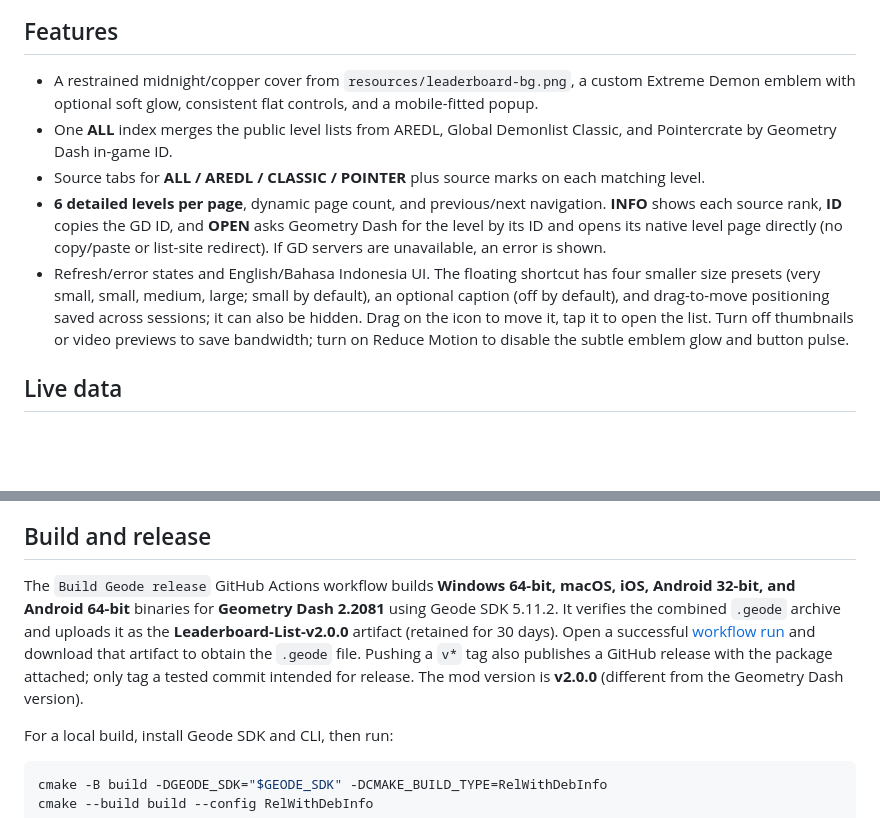
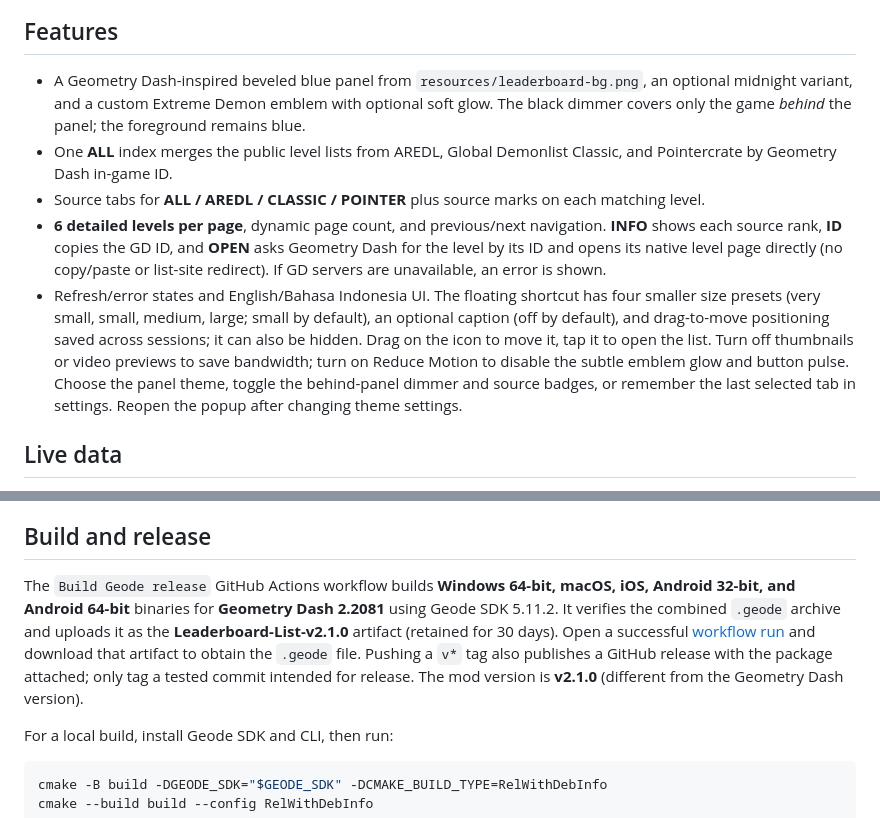
Before and after one commit to Aluxs-arch/GD-Leaderboard-list, a Markdown page: README.md, 2 parts joined by grey strips. Rendered like a GitHub page; blank space fills up the shorter version.

Commit message:
Place black scrim behind GD-blue leaderboard panel and add UI settings
Co-authored-by: arena-agent <297053741+arena-agent@users.noreply.github.com>

```diff
--- a/README.md
+++ b/README.md
@@ -6,11 +6,11 @@ A polished in-game Geometry Dash leaderboard companion for Geode, credited to **
 
 ## Features
 
-- A restrained midnight/copper cover from `resources/leaderboard-bg.png`, a custom Extreme Demon emblem with optional soft glow, consistent flat controls, and a mobile-fitted popup.
+- A Geometry Dash-inspired beveled blue panel from `resources/leaderboard-bg.png`, an optional midnight variant, and a custom Extreme Demon emblem with optional soft glow. The black dimmer covers only the game *behind* the panel; the foreground remains blue.
 - One **ALL** index merges the public level lists from AREDL, Global Demonlist Classic, and Pointercrate by Geometry Dash in-game ID.
 - Source tabs for **ALL / AREDL / CLASSIC / POINTER** plus source marks on each matching level.
 - **6 detailed levels per page**, dynamic page count, and previous/next navigation. **INFO** shows each source rank, **ID** copies the GD ID, and **OPEN** asks Geometry Dash for the level by its ID and opens its native level page directly (no copy/paste or list-site redirect). If GD servers are unavailable, an error is shown.
-- Refresh/error states and English/Bahasa Indonesia UI. The floating shortcut has four smaller size presets (very small, small, medium, large; small by default), an optional caption (off by default), and drag-to-move positioning saved across sessions; it can also be hidden. Drag on the icon to move it, tap it to open the list. Turn off thumbnails or video previews to save bandwidth; turn on Reduce Motion to disable the subtle emblem glow and button pulse.
+- Refresh/error states and English/Bahasa Indonesia UI. The floating shortcut has four smaller size presets (very small, small, medium, large; small by default), an optional caption (off by default), and drag-to-move positioning saved across sessions; it can also be hidden. Drag on the icon to move it, tap it to open the list. Turn off thumbnails or video previews to save bandwidth; turn on Reduce Motion to disable the subtle emblem glow and button pulse. Choose the panel theme, toggle the behind-panel dimmer and source badges, or remember the last selected tab in settings. Reopen the popup after changing theme settings.
 
 ## Live data
 
@@ -22,7 +22,7 @@ All lists load asynchronously and merge by the Geometry Dash level ID. Each row
 
 ## Build and release
 
-The `Build Geode release` GitHub Actions workflow builds **Windows 64-bit, macOS, iOS, Android 32-bit, and Android 64-bit** binaries for **Geometry Dash 2.2081** using Geode SDK 5.11.2. It verifies the combined `.geode` archive and uploads it as the **Leaderboard-List-v2.0.0** artifact (retained for 30 days). Open a successful [workflow run](https://github.com/Aluxs-arch/GD-Leaderboard-list/actions/workflows/geode-release.yml) and download that artifact to obtain the `.geode` file. Pushing a `v*` tag also publishes a GitHub release with the package attached; only tag a tested commit intended for release. The mod version is **v2.0.0** (different from the Geometry Dash version).
+The `Build Geode release` GitHub Actions workflow builds **Windows 64-bit, macOS, iOS, Android 32-bit, and Android 64-bit** binaries for **Geometry Dash 2.2081** using Geode SDK 5.11.2. It verifies the combined `.geode` archive and uploads it as the **Leaderboard-List-v2.1.0** artifact (retained for 30 days). Open a successful [workflow run](https://github.com/Aluxs-arch/GD-Leaderboard-list/actions/workflows/geode-release.yml) and download that artifact to obtain the `.geode` file. Pushing a `v*` tag also publishes a GitHub release with the package attached; only tag a tested commit intended for release. The mod version is **v2.1.0** (different from the Geometry Dash version).
 
 For a local build, install Geode SDK and CLI, then run:
 
```
Also changed, not shown: resources/leaderboard-bg-midnight.png (added), resources/leaderboard-bg.png, 4 other files.
